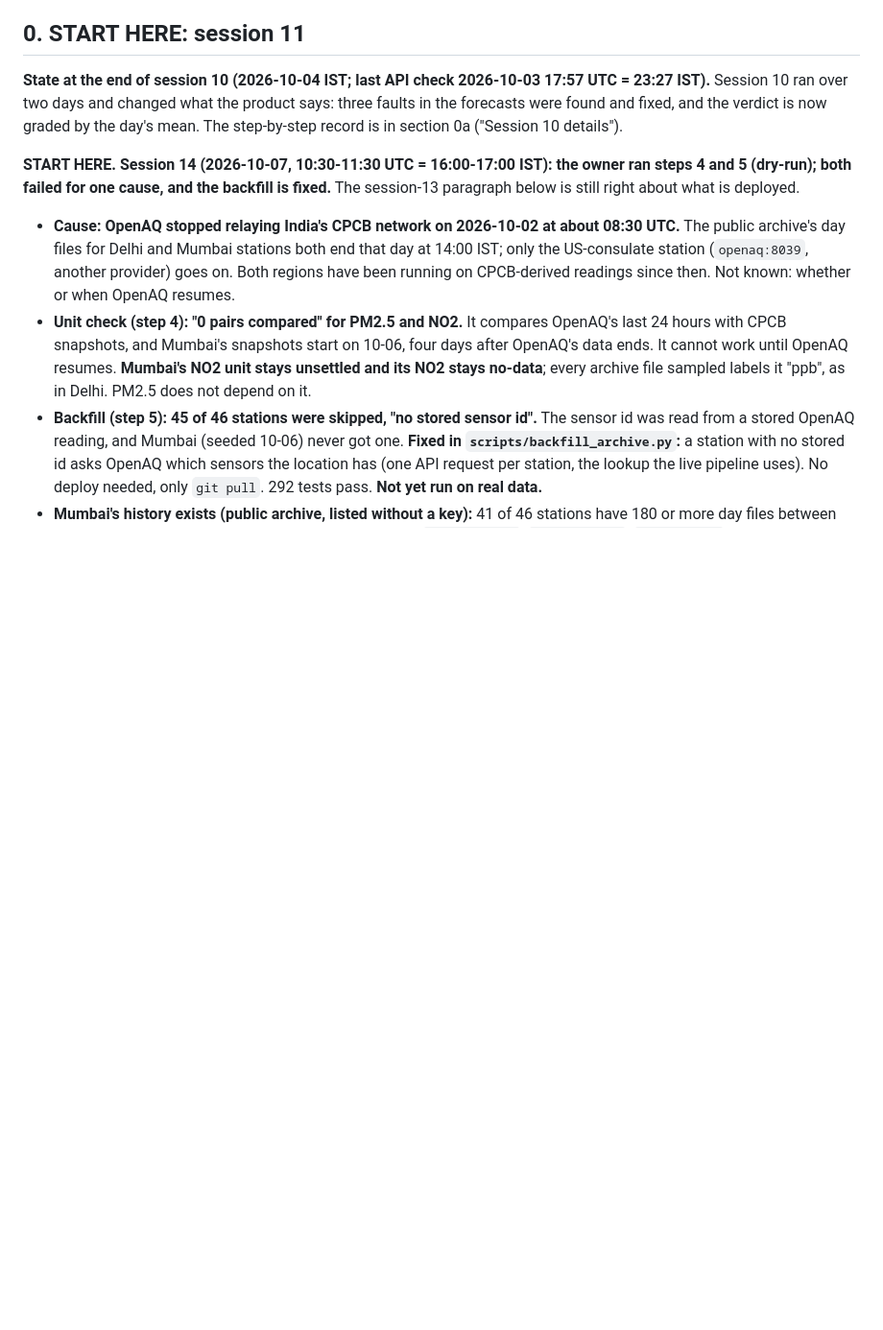
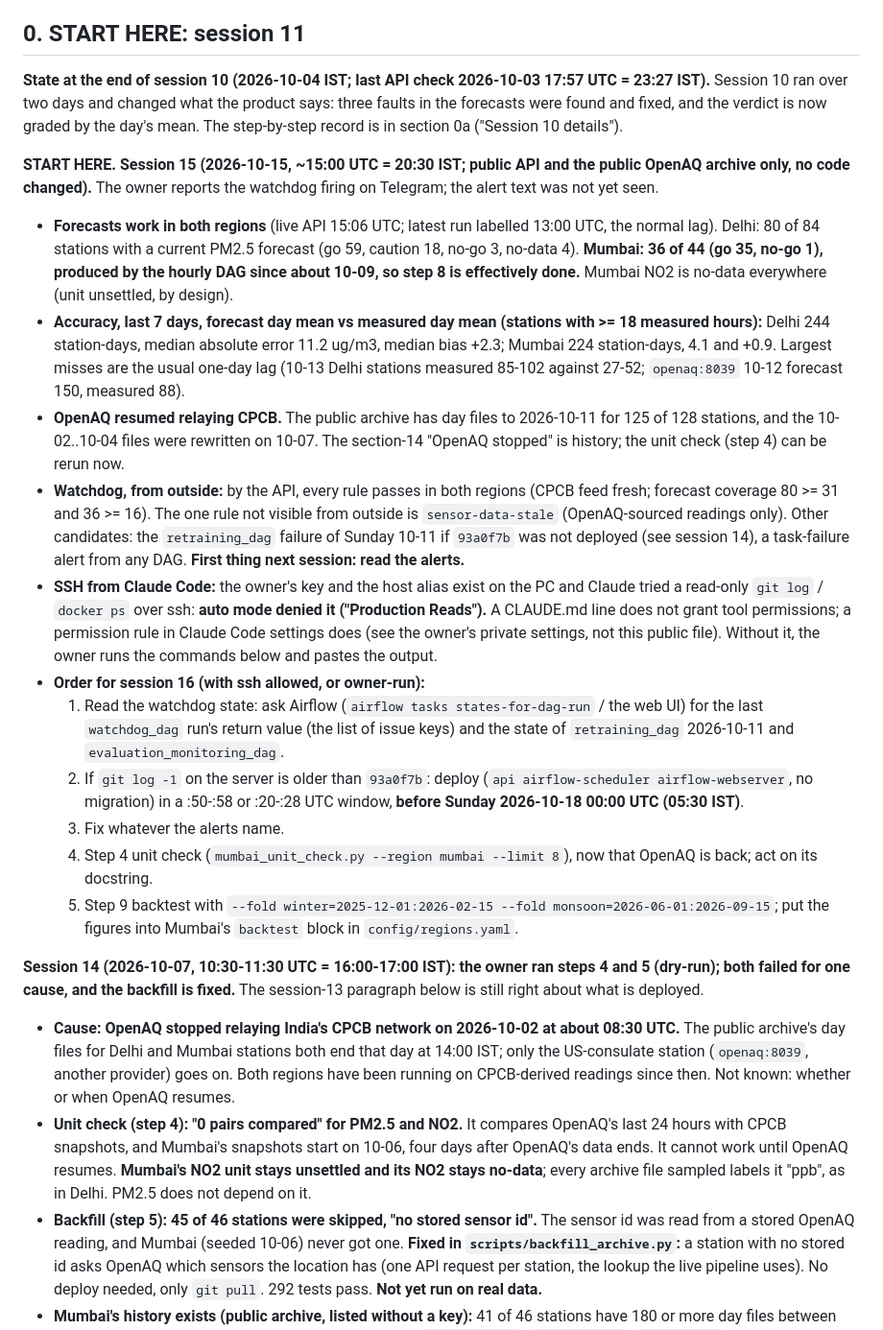
Before and after one commit to himanshubaliyan7/air-pollution-backend, a Markdown page: docs/PROJECT_HANDOFF.md, the part around the change. Shown at 96% size. Drawn GitHub-style; blank space fills up the shorter version.

Commit message:
Handoff: session 15: forecasts work in both regions, OpenAQ resumed, watchdog alerts not yet read

```diff
--- a/docs/PROJECT_HANDOFF.md
+++ b/docs/PROJECT_HANDOFF.md
@@ -5,7 +5,20 @@ Read this first in a new chat. It is the complete state of the project: goal, wh
 ## 0. START HERE: session 11
 **State at the end of session 10 (2026-10-04 IST; last API check 2026-10-03 17:57 UTC = 23:27 IST).** Session 10 ran over two days and changed what the product says: three faults in the forecasts were found and fixed, and the verdict is now graded by the day's mean. The step-by-step record is in section 0a ("Session 10 details").
 
-**START HERE. Session 14 (2026-10-07, 10:30-11:30 UTC = 16:00-17:00 IST): the owner ran steps 4 and 5 (dry-run); both failed for one cause, and the backfill is fixed.** The session-13 paragraph below is still right about what is deployed.
+**START HERE. Session 15 (2026-10-15, ~15:00 UTC = 20:30 IST; public API and the public OpenAQ archive only, no code changed).** The owner reports the watchdog firing on Telegram; the alert text was not yet seen.
+- **Forecasts work in both regions** (live API 15:06 UTC; latest run labelled 13:00 UTC, the normal lag). Delhi: 80 of 84 stations with a current PM2.5 forecast (go 59, caution 18, no-go 3, no-data 4). **Mumbai: 36 of 44 (go 35, no-go 1), produced by the hourly DAG since about 10-09, so step 8 is effectively done.** Mumbai NO2 is no-data everywhere (unit unsettled, by design).
+- **Accuracy, last 7 days, forecast day mean vs measured day mean (stations with >= 18 measured hours):** Delhi 244 station-days, median absolute error 11.2 ug/m3, median bias +2.3; Mumbai 224 station-days, 4.1 and +0.9. Largest misses are the usual one-day lag (10-13 Delhi stations measured 85-102 against 27-52; `openaq:8039` 10-12 forecast 150, measured 88).
+- **OpenAQ resumed relaying CPCB.** The public archive has day files to 2026-10-11 for 125 of 128 stations, and the 10-02..10-04 files were rewritten on 10-07. The section-14 "OpenAQ stopped" is history; the unit check (step 4) can be rerun now.
+- **Watchdog, from outside:** by the API, every rule passes in both regions (CPCB feed fresh; forecast coverage 80 >= 31 and 36 >= 16). The one rule not visible from outside is `sensor-data-stale` (OpenAQ-sourced readings only). Other candidates: the `retraining_dag` failure of Sunday 10-11 if `93a0f7b` was not deployed (see session 14), a task-failure alert from any DAG. **First thing next session: read the alerts.**
+- **SSH from Claude Code:** the owner's key and the host alias exist on the PC and Claude tried a read-only `git log` / `docker ps` over ssh: **auto mode denied it ("Production Reads").** A CLAUDE.md line does not grant tool permissions; a permission rule in Claude Code settings does (see the owner's private settings, not this public file). Without it, the owner runs the commands below and pastes the output.
+- **Order for session 16 (with ssh allowed, or owner-run):**
+  1. Read the watchdog state: ask Airflow (`airflow tasks states-for-dag-run` / the web UI) for the last `watchdog_dag` run's return value (the list of issue keys) and the state of `retraining_dag` 2026-10-11 and `evaluation_monitoring_dag`.
+  2. If `git log -1` on the server is older than `93a0f7b`: deploy (`api airflow-scheduler airflow-webserver`, no migration) in a :50-:58 or :20-:28 UTC window, **before Sunday 2026-10-18 00:00 UTC (05:30 IST)**.
+  3. Fix whatever the alerts name.
+  4. Step 4 unit check (`mumbai_unit_check.py --region mumbai --limit 8`), now that OpenAQ is back; act on its docstring.
+  5. Step 9 backtest with `--fold winter=2025-12-01:2026-02-15 --fold monsoon=2026-06-01:2026-09-15`; put the figures into Mumbai's `backtest` block in `config/regions.yaml`.
+
+**Session 14 (2026-10-07, 10:30-11:30 UTC = 16:00-17:00 IST): the owner ran steps 4 and 5 (dry-run); both failed for one cause, and the backfill is fixed.** The session-13 paragraph below is still right about what is deployed.
 - **Cause: OpenAQ stopped relaying India's CPCB network on 2026-10-02 at about 08:30 UTC.** The public archive's day files for Delhi and Mumbai stations both end that day at 14:00 IST; only the US-consulate station (`openaq:8039`, another provider) goes on. Both regions have been running on CPCB-derived readings since then. Not known: whether or when OpenAQ resumes.
 - **Unit check (step 4): "0 pairs compared" for PM2.5 and NO2.** It compares OpenAQ's last 24 hours with CPCB snapshots, and Mumbai's snapshots start on 10-06, four days after OpenAQ's data ends. It cannot work until OpenAQ resumes. **Mumbai's NO2 unit stays unsettled and its NO2 stays no-data**; every archive file sampled labels it "ppb", as in Delhi. PM2.5 does not depend on it.
 - **Backfill (step 5): 45 of 46 stations were skipped, "no stored sensor id".** The sensor id was read from a stored OpenAQ reading, and Mumbai (seeded 10-06) never got one. **Fixed in `scripts/backfill_archive.py`:** a station with no stored id asks OpenAQ which sensors the location has (one API request per station, the lookup the live pipeline uses). No deploy needed, only `git pull`. 292 tests pass. **Not yet run on real data.**
```
